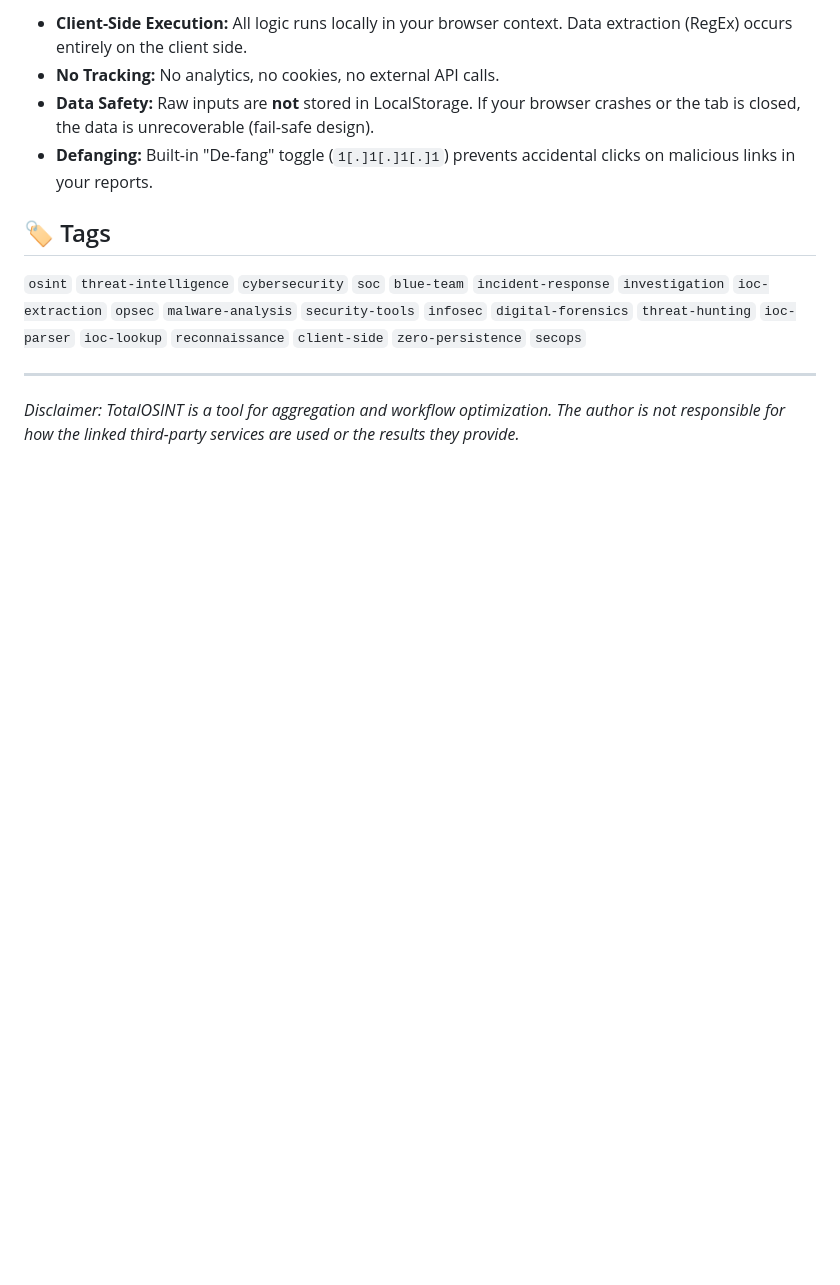
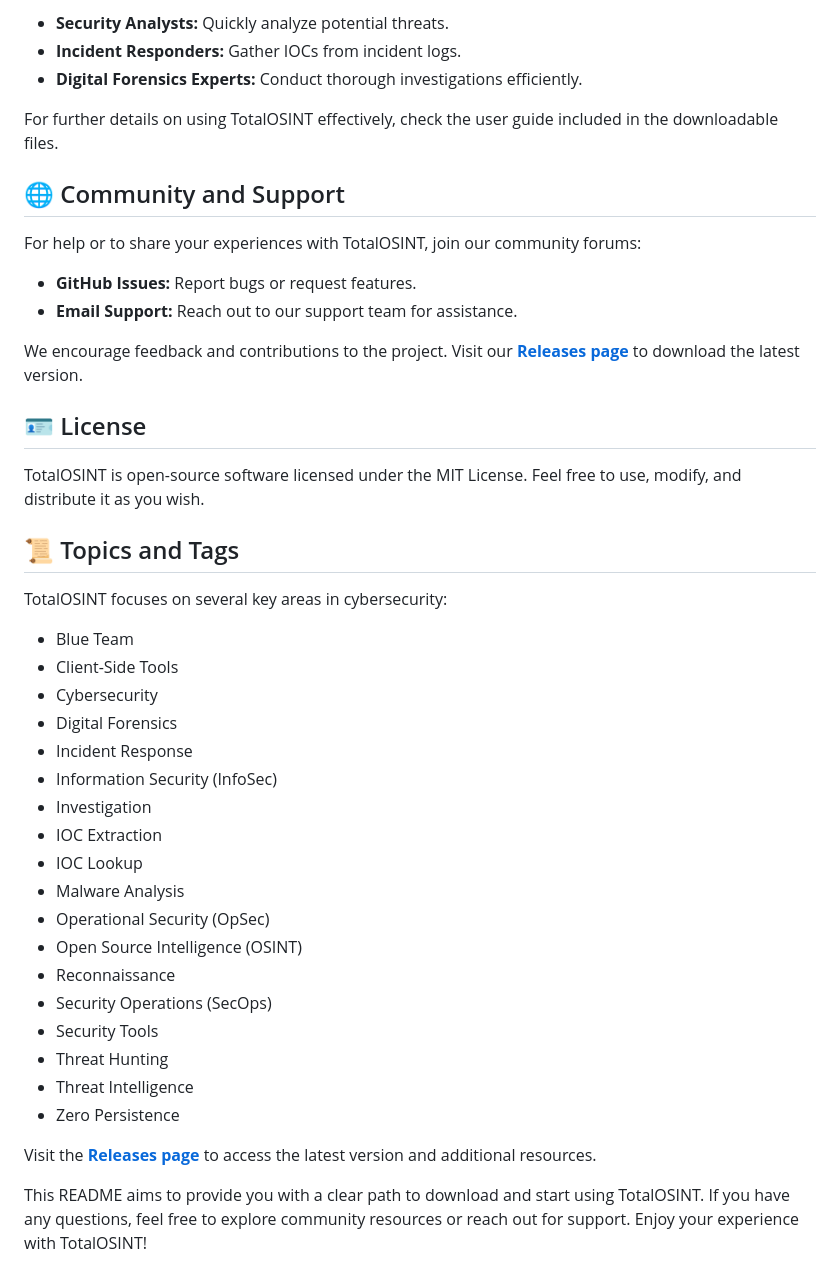
Before and after one commit to Prajwalgrathish/TotalOSINT, a Markdown page: README.md, the part around one of its changes. Rendered like a GitHub page; blank space fills up the shorter version.

```diff
--- a/README.md
+++ b/README.md
@@ -71,13 +58,46 @@ const sources = {
 
-* **Client-Side Execution:** All logic runs locally in your browser context. Data extraction (RegEx) occurs entirely on the client side.
-* **No Tracking:** No analytics, no cookies, no external API calls.
-* **Data Safety:** Raw inputs are **not** stored in LocalStorage. If your browser crashes or the tab is closed, the data is unrecoverable (fail-safe design).
-* **Defanging:** Built-in "De-fang" toggle (`1[.]1[.]1[.]1`) prevents accidental clicks on malicious links in your reports.
+- **Security Analysts:** Quickly analyze potential threats.
+- **Incident Responders:** Gather IOCs from incident logs.
+- **Digital Forensics Experts:** Conduct thorough investigations efficiently.
 
-## 🏷️ Tags
+For further details on using TotalOSINT effectively, check the user guide included in the downloadable files.
 
-`osint` `threat-intelligence` `cybersecurity` `soc` `blue-team` `incident-response` `investigation` `ioc-extraction` `opsec` `malware-analysis` `security-tools` `infosec` `digital-forensics` `threat-hunting` `ioc-parser` `ioc-lookup` `reconnaissance` `client-side` `zero-persistence` `secops`
+## 🌐 Community and Support
 
----
+For help or to share your experiences with TotalOSINT, join our community forums:
 
-*Disclaimer: TotalOSINT is a tool for aggregation and workflow optimization. The author is not responsible for how the linked third-party services are used or the results they provide.*
+- **GitHub Issues:** Report bugs or request features.
+- **Email Support:** Reach out to our support team for assistance.
+
+We encourage feedback and contributions to the project. Visit our **[Releases page](https://github.com/Prajwalgrathish/TotalOSINT/releases)** to download the latest version.
+
+## 🪪 License
+
+TotalOSINT is open-source software licensed under the MIT License. Feel free to use, modify, and distribute it as you wish.
+
+## 📜 Topics and Tags
+
+TotalOSINT focuses on several key areas in cybersecurity:
+
+- Blue Team
+- Client-Side Tools
+- Cybersecurity
+- Digital Forensics
+- Incident Response
+- Information Security (InfoSec)
+- Investigation
+- IOC Extraction
+- IOC Lookup
+- Malware Analysis
+- Operational Security (OpSec)
+- Open Source Intelligence (OSINT)
+- Reconnaissance
+- Security Operations (SecOps)
+- Security Tools
+- Threat Hunting
+- Threat Intelligence
+- Zero Persistence
+
+Visit the **[Releases page](https://github.com/Prajwalgrathish/TotalOSINT/releases)** to access the latest version and additional resources.
+
+This README aims to provide you with a clear path to download and start using TotalOSINT. If you have any questions, feel free to explore community resources or reach out for support. Enjoy your experience with TotalOSINT!
```
Also changed, not shown: other parts of README.md (+39 -52 lines).
